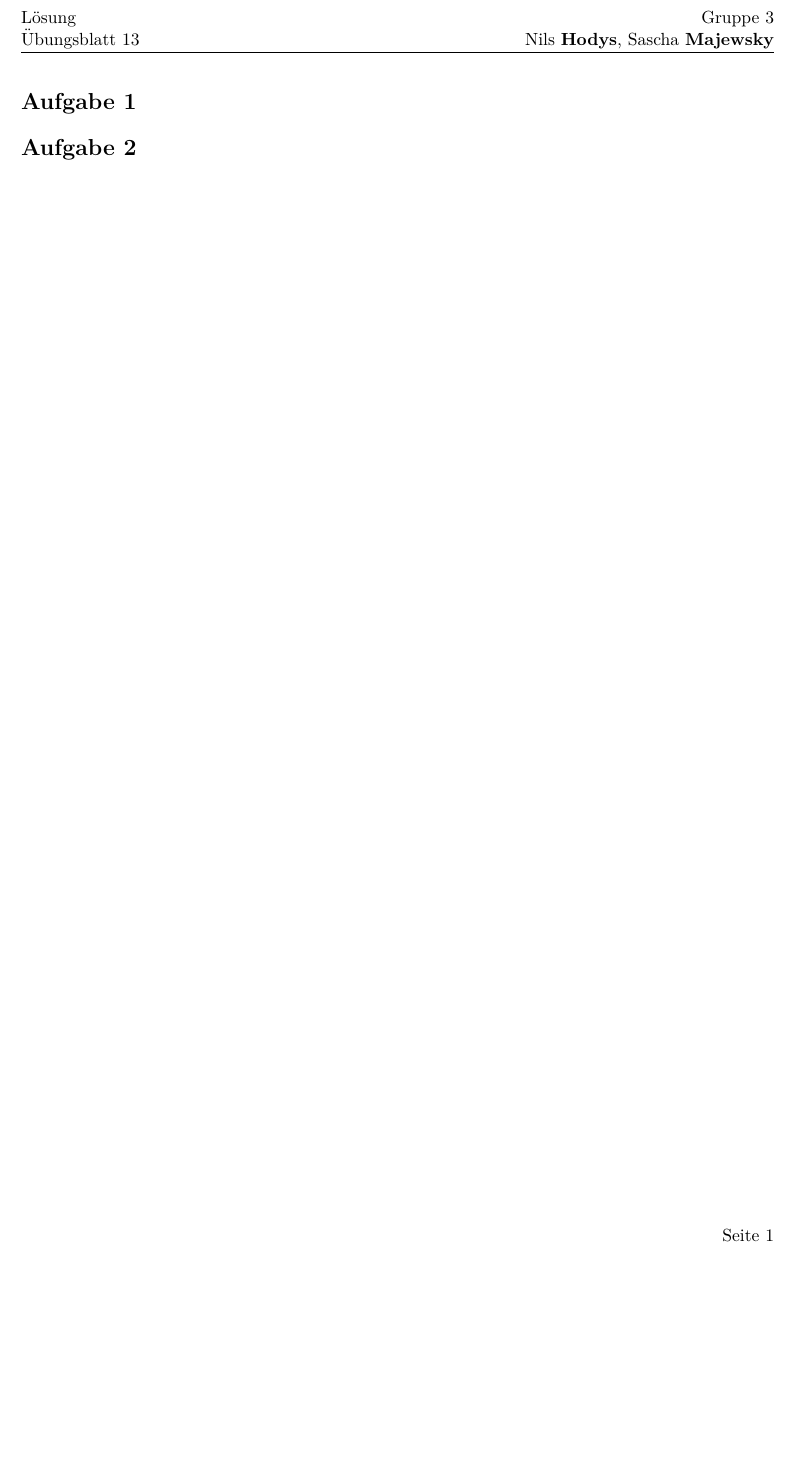
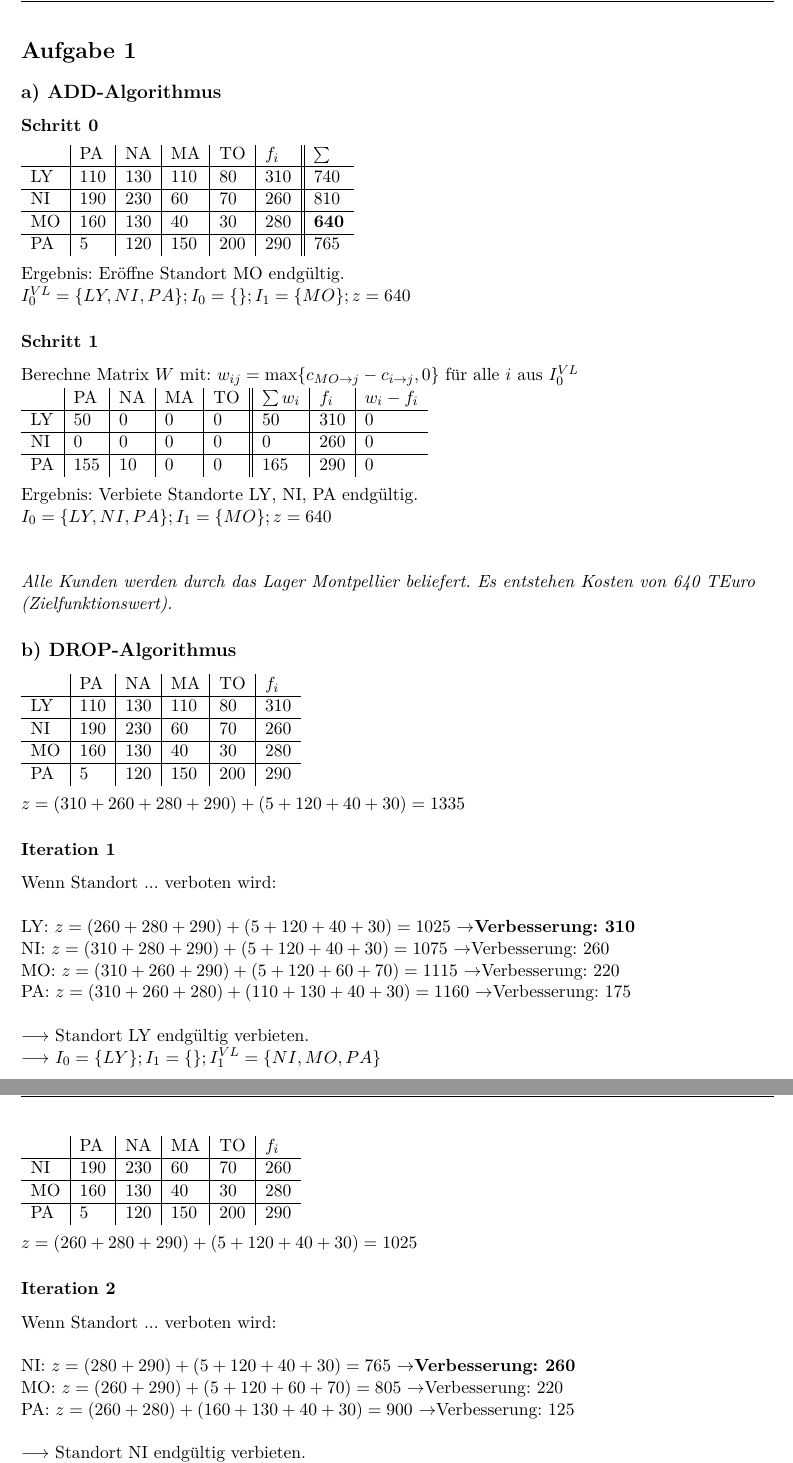
Before and after one commit to 1nilsh/operations-research-uebungen, a LaTeX problem sheet (13uebung/abgabe.tex): part of the page before the commit and two parts of pages 1 and 2 of 3 after it, the two joined at a grey line, cut at the place of the change, the shorter picture padded with empty space. Compiled offline with pdfLaTeX.

Commit message:
[13uebung] Lösung A1, teilweise Lösung A2

```diff
--- a/13uebung/abgabe.tex
+++ b/13uebung/abgabe.tex
@@ -29,4 +29,74 @@
 \setlength{\mathindent}{0cm} % align* nicht eingerückt
 
 \section*{Aufgabe 1}
+\subsection*{a) ADD-Algorithmus}
+\subsubsection*{Schritt 0}
+\begin{tabular}{l|l|l|l|l|l||l}
+      & PA & NA & MA & TO & $f_i$ & $\sum$ \\ \hline
+  LY  & 110 & 130 & 110 & 80 & 310 & 740 \\ \hline
+  NI  & 190 & 230 & 60 & 70 & 260 & 810 \\ \hline
+  MO  & 160 & 130 & 40 & 30 & 280 & \textbf{640} \\ \hline
+  PA  & 5 & 120 & 150 & 200 & 290 & 765 \\
+\end{tabular} \newline
 
+Ergebnis: Eröffne Standort MO endgültig. \\
+$I_0^{VL} = \{LY, NI, PA\}; I_0 = \{ \}; I_1 = \{MO\}; z = 640$
+
+\subsubsection*{Schritt 1}
+Berechne Matrix $W$ mit: $w_{ij} = \text{max} \{c_{MO \to j} - c_{i \to j}, 0\}$ für alle $i$ aus $I_0^{VL}$ \\
+
+\begin{tabular}{l|l|l|l|l||l|l|l}
+    & PA & NA & MA & TO & $\sum w_i$ & $f_i$ & $w_i - f_i$ \\ \hline
+LY  & 50 & 0 & 0 & 0 & 50 & 310 & 0 \\ \hline
+NI  & 0 & 0 & 0 & 0 & 0 & 260 & 0 \\ \hline
+PA  & 155 & 10 & 0 & 0 & 165 & 290 & 0 \\
+\end{tabular} \newline
+
+Ergebnis: Verbiete Standorte LY, NI, PA endgültig. \\
+$I_0 = \{ LY, NI, PA \}; I_1 = \{ MO \}; z = 640$ \\
+
+~\newline
+
+\textit{Alle Kunden werden durch das Lager Montpellier beliefert. Es entstehen Kosten von 640 TEuro (Zielfunktionswert).} \\
+
+\subsection*{b) DROP-Algorithmus}
+\begin{tabular}{l|l|l|l|l|l}
+      & PA & NA & MA & TO & $f_i$ \\ \hline
+  LY  & 110 & 130 & 110 & 80 & 310 \\ \hline
+  NI  & 190 & 230 & 60 & 70 & 260 \\ \hline
+  MO  & 160 & 130 & 40 & 30 & 280 \\ \hline
+  PA  & 5 & 120 & 150 & 200 & 290 \\
+\end{tabular} \newline
+
+$z = (310 + 260 + 280 + 290) + (5 + 120 + 40 + 30) = 1335$ \\
+
+\subsubsection*{Iteration 1}
+Wenn Standort ... verboten wird: \newline
+
+LY: $z = (260 + 280 + 290) + (5 + 120 + 40 + 30) = 1025$ $\to$\textbf{Verbesserung: 310} \\
+NI: $z = (310 + 280 + 290) + (5 + 120 + 40 + 30) = 1075$ $\to$Verbesserung: 260 \\
+MO: $z = (310 + 260 + 290) + (5 + 120 + 60 + 70) = 1115$ $\to$Verbesserung: 220 \\
+PA: $z = (310 + 260 + 280) + (110 + 130 + 40 + 30) = 1160$ $\to$Verbesserung: 175 \\
+~\newline
+$\longrightarrow$ Standort LY endgültig verbieten. \\
+$\longrightarrow$ $I_0 = \{LY\}; I_1 = \{ \}; I_1^{VL} = \{NI, MO, PA\}$ \\
+~\newline
+
+\begin{tabular}{l|l|l|l|l|l}
+    & PA & NA & MA & TO & $f_i$ \\ \hline
+NI  & 190 & 230 & 60 & 70 & 260 \\ \hline
+MO  & 160 & 130 & 40 & 30 & 280 \\ \hline
+PA  & 5 & 120 & 150 & 200 & 290 \\
+\end{tabular} \newline
+
+$z = (260 + 280 + 290) + (5 + 120 + 40 + 30) = 1025$ \\
+
+\subsubsection*{Iteration 2}
+Wenn Standort ... verboten wird: \newline
+
+NI: $z = (280 + 290) + (5 + 120 + 40 + 30) = 765$ $\to$\textbf{Verbesserung: 260} \\
+MO: $z = (260 + 290) + (5 + 120 + 60 + 70) = 805$ $\to$Verbesserung: 220 \\
+PA: $z = (260 + 280) + (160 + 130 + 40 + 30) = 900$ $\to$Verbesserung: 125 \\
+~\newline
+$\longrightarrow$ Standort NI endgültig verbieten. \\
+$\longrightarrow$ $I_0 = \{LY, NI\}; I_1 = \{ \}; I_1^{VL} = \{MO, PA\}$
@@ -34,0 +145 @@
+Menge der Kunden $I=\{1,...,m\}$ \\
```
Also changed, not shown: 13uebung/abgabe.tex (62 more changed lines).
